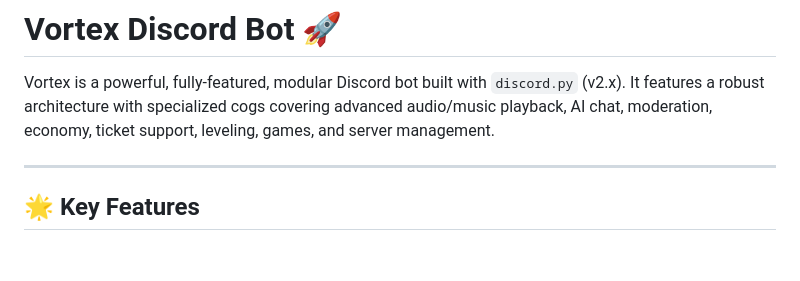
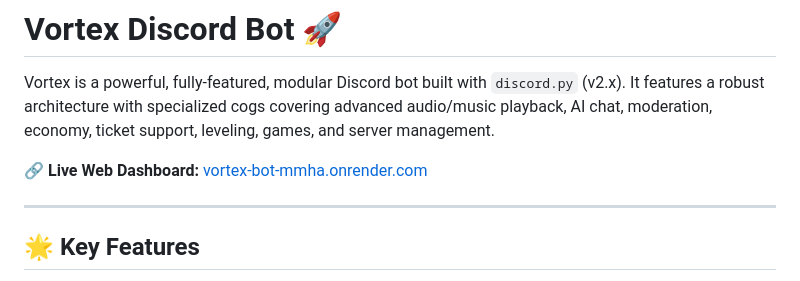
Before and after one commit to sohum123451/Vortex, a Markdown page: README.md, the part around the change. Rendered like a GitHub page; blank space fills up the shorter version.

Commit message:
docs: update live deployment URLs in README

```diff
--- a/README.md
+++ b/README.md
@@ -1,6 +1,8 @@
 # Vortex Discord Bot 🚀
 
 Vortex is a powerful, fully-featured, modular Discord bot built with `discord.py` (v2.x). It features a robust architecture with specialized cogs covering advanced audio/music playback, AI chat, moderation, economy, ticket support, leveling, games, and server management.
+
+🔗 **Live Web Dashboard:** [vortex-bot-mmha.onrender.com](https://vortex-bot-mmha.onrender.com)
 
 ---
 
```
